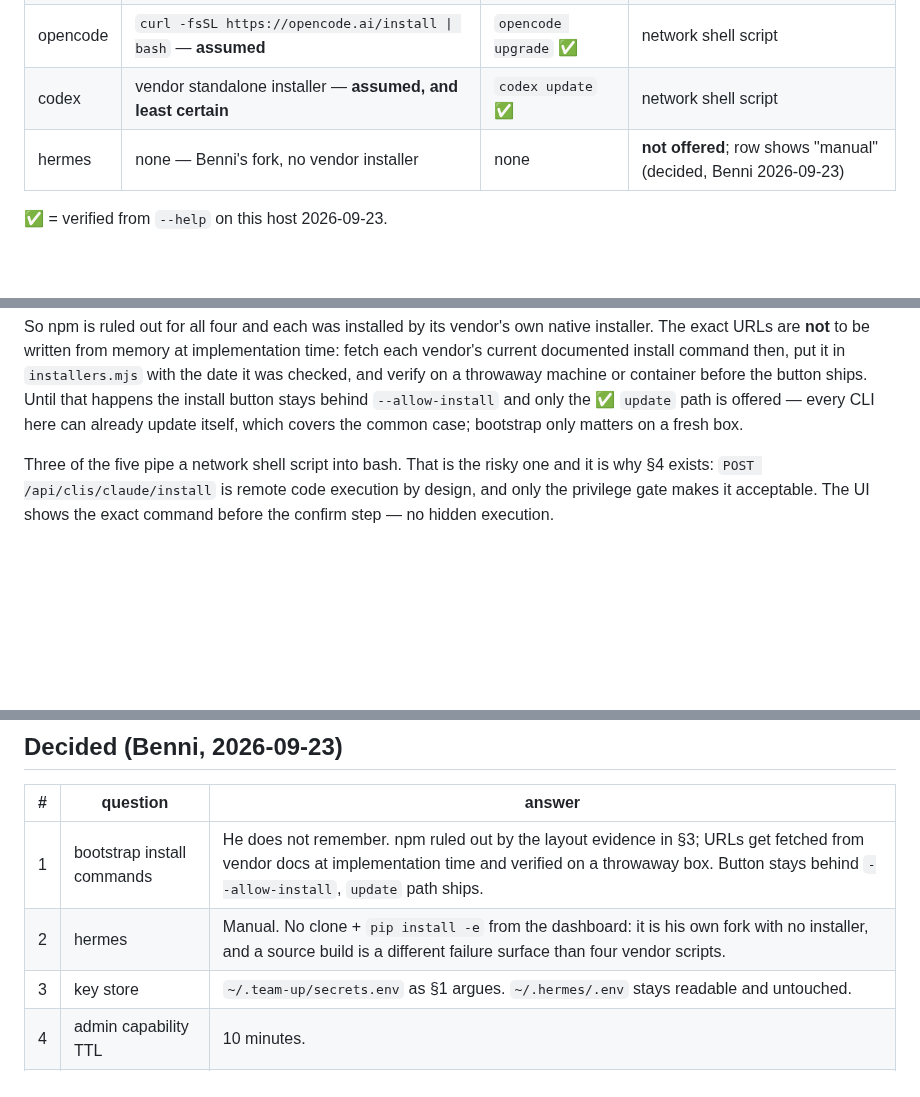
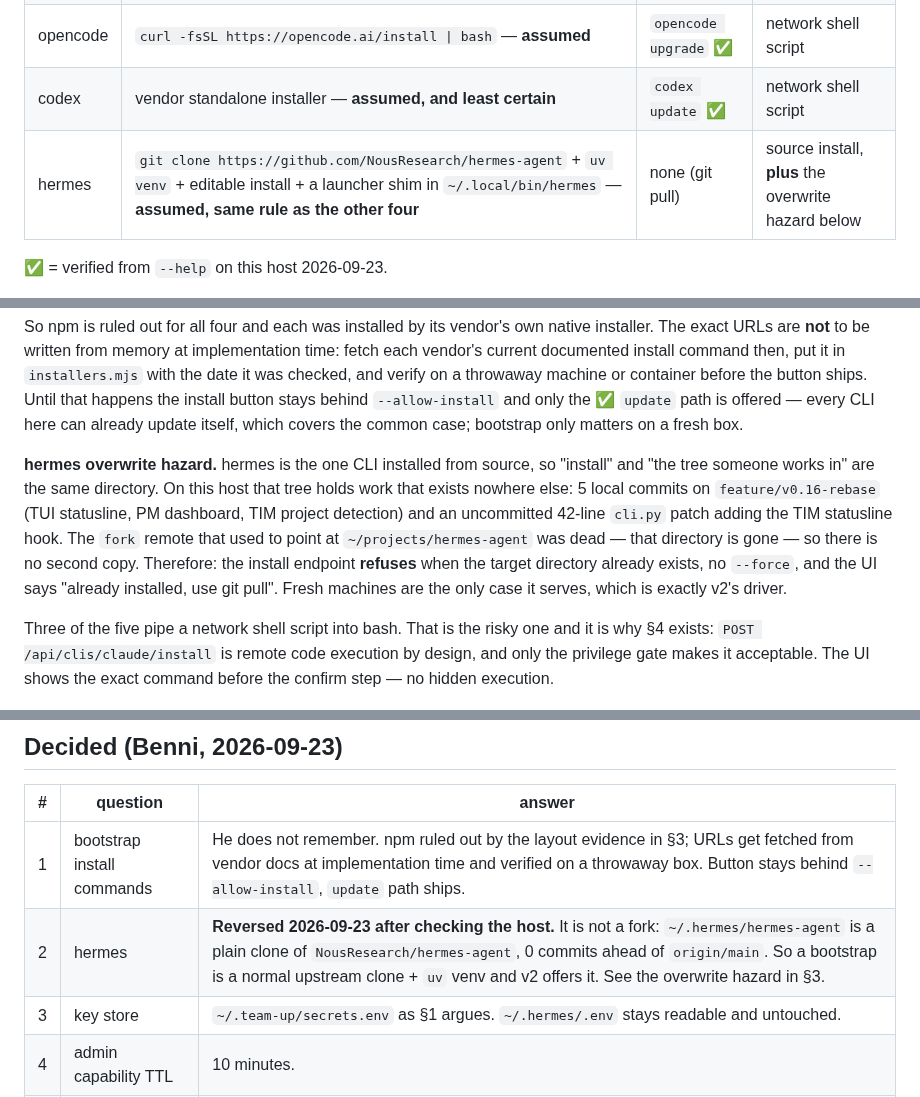
Before and after one commit to Bumblebiber/team-up, a Markdown page: docs/specs/2026-09-23-dashboard-v2-setup.md, 3 parts joined by grey strips. Drawn GitHub-style; blank space fills up the shorter version.

Commit message:
docs(dashboard): hermes is upstream, not a fork — v2 can install it
Checked the host: ~/.hermes/hermes-agent is a plain clone of
NousResearch/hermes-agent with 0 commits ahead of origin/main, and no fork
exists under the account. So hermes gets a bootstrap path like the others.
Adds the overwrite hazard: that tree carries 5 local commits and an
uncommitted cli.py patch, so install refuses an existing directory.

Co-Authored-By: Claude Opus 5 <noreply@anthropic.com>

```diff
--- a/docs/specs/2026-09-23-dashboard-v2-setup.md
+++ b/docs/specs/2026-09-23-dashboard-v2-setup.md
@@ -169,7 +169,7 @@ command, version or flag ever arrives from the browser.
 | cursor | `curl -fsS https://cursor.com/install \| bash` — **assumed** | `cursor-agent update` ✅ | network shell script |
 | opencode | `curl -fsSL https://opencode.ai/install \| bash` — **assumed** | `opencode upgrade` ✅ | network shell script |
 | codex | vendor standalone installer — **assumed, and least certain** | `codex update` ✅ | network shell script |
-| hermes | none — Benni's fork, no vendor installer | none | **not offered**; row shows "manual" (decided, Benni 2026-09-23) |
+| hermes | `git clone https://github.com/NousResearch/hermes-agent` + `uv venv` + editable install + a launcher shim in `~/.local/bin/hermes` — **assumed, same rule as the other four** | none (git pull) | source install, **plus** the overwrite hazard below |
 
 ✅ = verified from `--help` on this host 2026-09-23.
 
@@ -195,6 +195,17 @@ throwaway machine or container before the button ships. Until that happens the
 install button stays behind `--allow-install` and only the ✅ `update` path is
 offered — every CLI here can already update itself, which covers the common
 case; bootstrap only matters on a fresh box.
+
+**hermes overwrite hazard.** hermes is the one CLI installed from source, so
+"install" and "the tree someone works in" are the same directory. On this host
+that tree holds work that exists nowhere else: 5 local commits on
+`feature/v0.16-rebase` (TUI statusline, PM dashboard, TIM project detection)
+and an uncommitted 42-line `cli.py` patch adding the TIM statusline hook. The
+`fork` remote that used to point at `~/projects/hermes-agent` was dead — that
+directory is gone — so there is no second copy. Therefore: the install endpoint
+**refuses** when the target directory already exists, no `--force`, and the UI
+says "already installed, use git pull". Fresh machines are the only case it
+serves, which is exactly v2's driver.
 
 Three of the five pipe a network shell script into bash. That is the risky one
 and it is why §4 exists: `POST /api/clis/claude/install` is remote code
@@ -387,7 +398,7 @@ the right login entry points rather than `claude setup-token` /
 | # | question | answer |
 |---|---|---|
 | 1 | bootstrap install commands | He does not remember. npm ruled out by the layout evidence in §3; URLs get fetched from vendor docs at implementation time and verified on a throwaway box. Button stays behind `--allow-install`, `update` path ships. |
-| 2 | hermes | Manual. No clone + `pip install -e` from the dashboard: it is his own fork with no installer, and a source build is a different failure surface than four vendor scripts. |
+| 2 | hermes | **Reversed 2026-09-23 after checking the host.** It is not a fork: `~/.hermes/hermes-agent` is a plain clone of `NousResearch/hermes-agent`, 0 commits ahead of `origin/main`. So a bootstrap is a normal upstream clone + `uv` venv and v2 offers it. See the overwrite hazard in §3. |
 | 3 | key store | `~/.team-up/secrets.env` as §1 argues. `~/.hermes/.env` stays readable and untouched. |
 | 4 | admin capability TTL | 10 minutes. |
 | 5 | reverse proxy | No nginx planned. §4 shrunk accordingly; loopback + `ssh -L` is the access model. |
```
